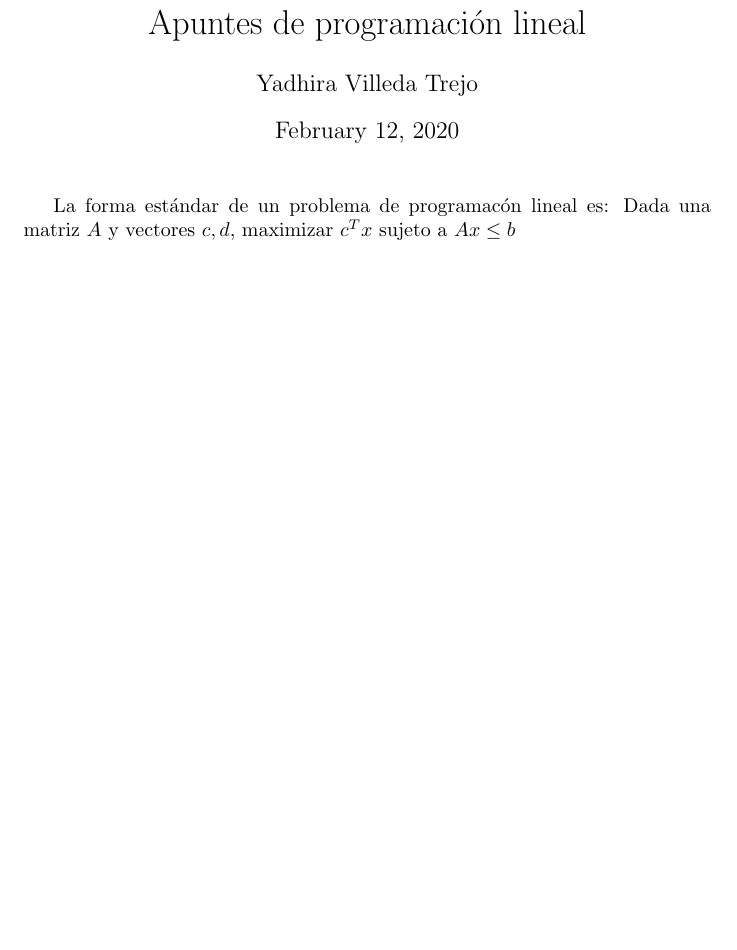
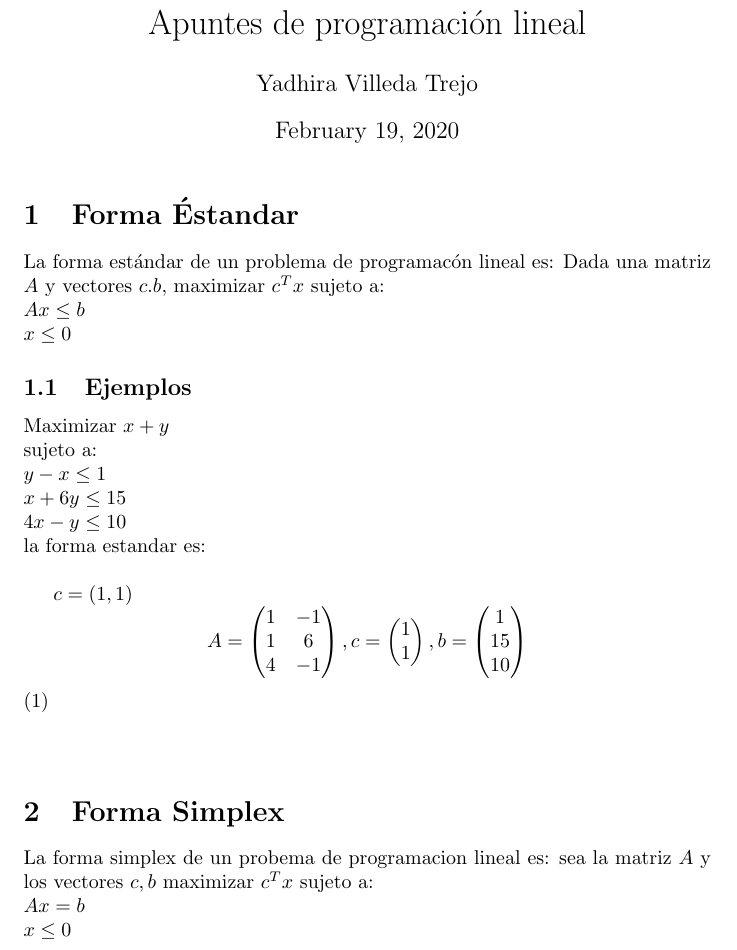
Before and after one commit to YadhiraVilleda/Programacion-lineal, a LaTeX document (prueba.tex): part of the page, cut so that both start at the same text, the shorter picture padded with empty space. The pictures show the PDF file prueba.pdf that the author committed with the source.

Commit message:
Add files via upload

```diff
--- a/prueba.tex
+++ b/prueba.tex
@@ -3,11 +3,59 @@
 \title{Apuntes de programaci\'on lineal}
 \author{Yadhira Villeda Trejo}
 \usepackage[utf8]{inputenc}
-
+\usepackage{amsmath}
 
 
 \begin{document}
 \maketitle
+\section{Forma Éstandar}
 La forma estándar de un problema de programacón lineal es:
-Dada una matriz $A$ y vectores $c,d$, maximizar $c^Tx$ sujeto a  $Ax\leq b$
+Dada una matriz $A$ y vectores $c.b$, maximizar $c^Tx$ sujeto a:\\
+$Ax\leq b$ \\
+$x\leq 0$
+
+\subsection{Ejemplos}
+\label{sec:ejemplos}
+
+Maximizar $x+y$ \\
+sujeto a:\\
+$y-x\leq 1$ \\
+$x+6y\leq 15$ \\
+$4x-y\leq 10$ \\
+la forma estandar es:\\
+
+$c=(1,1)$
+\begin{equation}
+  \label{eq:1}
+  A=\begin{pmatrix}
+    1&-1\\
+    1&6 \\
+    4&-1
+  \end{pmatrix},
+  c= \begin{pmatrix}
+    1\\
+    1
+  \end{pmatrix}, b=
+  \begin{pmatrix}
+    1\\
+    15\\
+    10
+  \end{pmatrix}
+
+
+\end{equation}
+\section{Forma Simplex}
+La forma simplex de un probema de programacion lineal es: sea la
+matriz $A$ y los vectores $c,b$ maximizar $c^Tx$
+sujeto a:\\
+$Ax=b$ \\
+$x\leq 0$
+
+
+
+
+
+
+
+
 \end{document}
```
Also changed, not shown: prueba.pdf.
